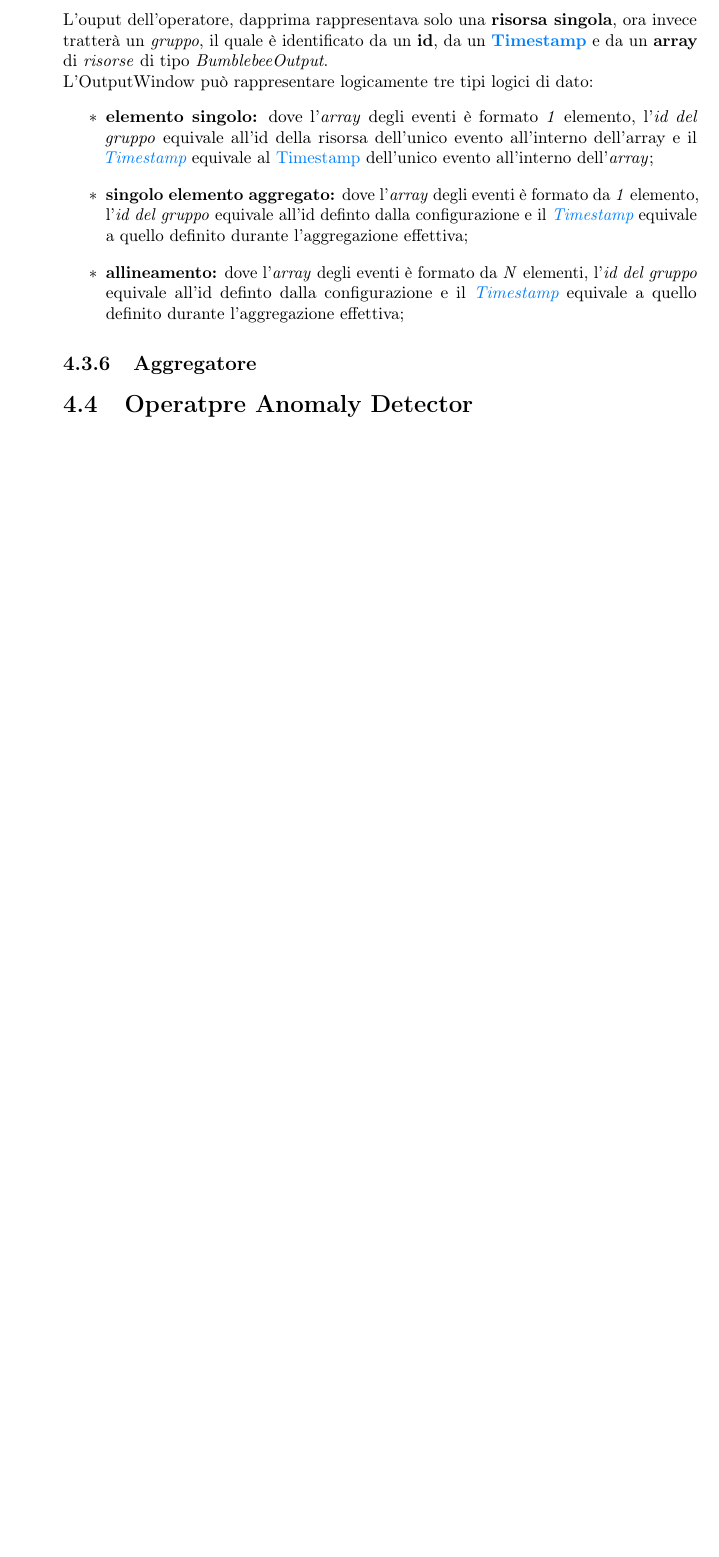
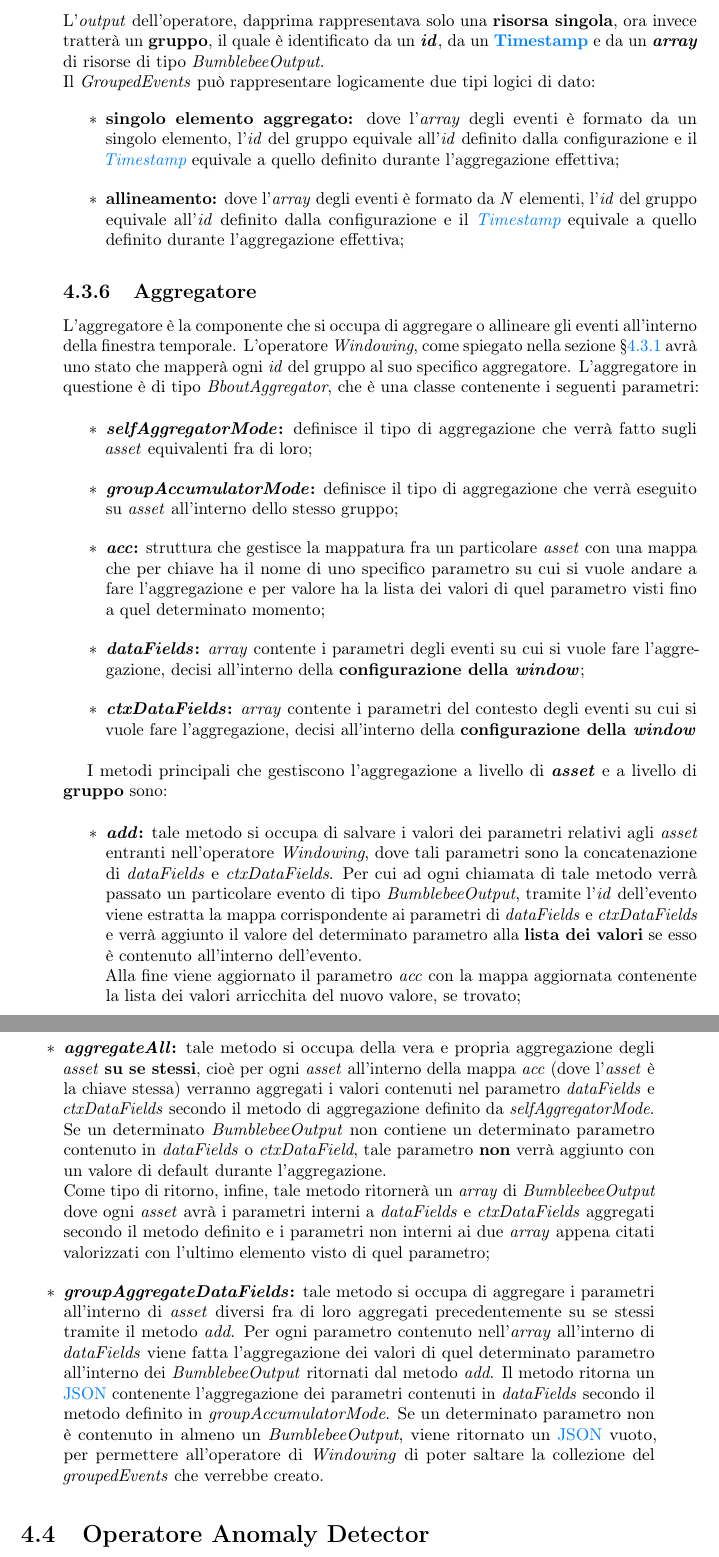
Before and after one commit to nicomanto/Tesi-triennale, a LaTeX thesis (tesi.tex, which reads capitoli/capitolo-4.tex): part of page 36 of 51 before the commit and two parts of pages 36 and 37 of 51 after it, the two joined at a grey line, cut so that both start at the same text, the shorter picture padded with empty space. Compiled offline with pdfLaTeX.

Commit message:
#9 - end operator windowing

```diff
--- a/capitoli/capitolo-4.tex
+++ b/capitoli/capitolo-4.tex
@@ -133,20 +134,39 @@ Il metodo \textit{onTimer} è colui che gestisce la logica al termine di ogni fi
 \end{enumerate}
 
 \subsection{GroupedEvents}\label{sec:ge}
-L'ouput dell'operatore, dapprima rappresentava solo una \textbf{risorsa singola}, ora invece tratterà un \textit{gruppo}, il quale è identificato da un \textbf{id}, da un \textbf{\gls{timestamp}} e da un \textbf{array} di \textit{risorse} di tipo \textit{BumblebeeOutput}.\\
-L'OutputWindow può rappresentare logicamente tre tipi logici di dato:
+L'\textit{output} dell'operatore, dapprima rappresentava solo una \textbf{risorsa singola}, ora invece tratterà un \textbf{gruppo}, il quale è identificato da un \textbf{\textit{id}}, da un \textbf{\gls{timestamp}} e da un \textbf{\textit{array}} di risorse di tipo \textit{BumblebeeOutput}.\\
+Il \textit{GroupedEvents} può rappresentare logicamente due tipi logici di dato:
 \begin{itemize}
-	\item{\textbf{elemento singolo:} dove l'\textit{array} degli eventi è formato \textit{1} elemento, l'\textit{id del gruppo} equivale all'id della risorsa dell'unico evento all'interno dell'array e il \textit{\gls{timestamp}} equivale al \gls{timestamp} dell'unico evento all'interno dell'\textit{array};}
-	\item{\textbf{singolo elemento aggregato:} dove l'\textit{array} degli eventi è formato da \textit{1} elemento, l'\textit{id del gruppo} equivale all'id definto dalla configurazione e il \textit{\gls{timestamp}} equivale a quello definito durante l'aggregazione effettiva;}
-	\item{\textbf{allineamento:} dove l'\textit{array} degli eventi è formato da \textit{N} elementi, l'\textit{id del gruppo} equivale all'id definto dalla configurazione e il \textit{\gls{timestamp}} equivale a quello definito durante l'aggregazione effettiva;}
+	\item{\textbf{singolo elemento aggregato:} dove l'\textit{array} degli eventi è formato da un singolo elemento, l'\textit{id} del gruppo equivale all'\textit{id} definito dalla configurazione e il \textit{\gls{timestamp}} equivale a quello definito durante l'aggregazione effettiva;}
+	\item{\textbf{allineamento:} dove l'\textit{array} degli eventi è formato da \textit{N} elementi, l'\textit{id} del gruppo equivale all'\textit{id} definito dalla configurazione e il \textit{\gls{timestamp}} equivale a quello definito durante l'aggregazione effettiva;}
 \end{itemize}
 
 \subsection{Aggregatore}\label{sec:aggregator}
+L'aggregatore è la componente che si occupa di aggregare o allineare gli eventi all'interno della finestra temporale. L'operatore \textit{Windowing}, come spiegato nella sezione \S\ref{sec:stati-windowing} avrà uno stato che mapperà ogni \textit{id} del gruppo al suo specifico aggregatore. L'aggregatore in questione è di tipo \textit{BboutAggregator}, che è una classe contenente i seguenti parametri:
+
+\begin{itemize}
+	\item{\textbf{\textit{selfAggregatorMode}:} definisce il tipo di aggregazione che verrà fatto sugli \textit{asset} equivalenti fra di loro;}
+	\item{\textbf{\textit{groupAccumulatorMode}:} definisce il tipo di aggregazione che verrà eseguito su \textit{asset} all'interno dello stesso gruppo;}
+	\item{\textbf{\textit{acc}:} struttura che gestisce la mappatura fra un particolare \textit{asset} con una mappa che per chiave ha il nome di uno specifico parametro su cui si vuole andare a fare l'aggregazione e per valore ha la lista dei valori di quel parametro visti fino a quel determinato momento;}
+	\item{\textbf{\textit{dataFields}:} \textit{array} contente i parametri degli eventi su cui si vuole fare l'aggregazione, decisi all'interno della \textbf{configurazione della \textit{window}};}
+	\item{\textbf{\textit{ctxDataFields}:} \textit{array} contente i parametri del contesto degli eventi su cui si vuole fare l'aggregazione, decisi all'interno della \textbf{configurazione della \textit{window}}}
+\end{itemize}
+
+I metodi principali che gestiscono l'aggregazione a livello di \textbf{\textit{asset}} e a livello di \textbf{gruppo} sono:
+
+\begin{itemize}
+	\item{\textbf{\textit{add}:} tale metodo si occupa di salvare i valori dei parametri relativi agli \textit{asset} entranti nell'operatore \textit{Windowing}, dove tali parametri sono la concatenazione di \textit{dataFields} e \textit{ctxDataFields}. Per cui ad ogni chiamata di tale metodo verrà passato un particolare evento di tipo \textit{BumblebeeOutput}, tramite l'\textit{id} dell'evento viene estratta la mappa corrispondente ai parametri di \textit{dataFields} e \textit{ctxDataFields} e verrà aggiunto il valore del determinato parametro alla \textbf{lista dei valori} se esso è contenuto all'interno dell'evento.\\
+Alla fine viene aggiornato il parametro \textit{acc} con la mappa aggiornata contenente la lista dei valori arricchita del nuovo valore, se trovato;}
+	\item{\textbf{\textit{aggregateAll}:} tale metodo si occupa della vera e propria aggregazione degli \textit{asset} \textbf{su se stessi}, cioè per ogni \textit{asset} all'interno della mappa \textit{acc} (dove l'\textit{asset} è la chiave stessa) verranno aggregati i valori contenuti nel parametro \textit{dataFields} e \textit{ctxDataFields} secondo il metodo di aggregazione definito da \textit{selfAggregatorMode}.\\
+	Se un determinato \textit{BumblebeeOutput} non contiene un determinato parametro contenuto in \textit{dataFields} o \textit{ctxDataField}, tale parametro \textbf{non} verrà aggiunto con un valore di default durante l'aggregazione.\\
+	Come tipo di ritorno, infine, tale metodo ritornerà un \textit{array} di \textit{BumbleebeeOutput} dove ogni \textit{asset} avrà i parametri interni a \textit{dataFields} e \textit{ctxDataFields} aggregati secondo il metodo definito e i parametri non interni ai due \textit{array} appena citati valorizzati con l'ultimo elemento visto di quel parametro;}
+	\item{\textbf{\textit{groupAggregateDataFields}:} tale metodo si occupa di aggregare i parametri all'interno di \textit{asset} diversi fra di loro aggregati precedentemente su se stessi tramite il metodo \textit{add}. Per ogni parametro contenuto nell'\textit{array} all'interno di \textit{dataFields} viene fatta l'aggregazione dei valori di quel determinato parametro all'interno dei \textit{BumblebeeOutput} ritornati dal metodo \textit{add}. Il metodo ritorna un \gls{json} contenente l'aggregazione dei parametri contenuti in \textit{dataFields} secondo il metodo definito in \textit{groupAccumulatorMode}. Se un determinato parametro non è contenuto in almeno un \textit{BumblebeeOutput}, viene ritornato un \gls{json} vuoto, per permettere all'operatore di \textit{Windowing} di poter saltare la collezione del \textit{groupedEvents} che verrebbe creato.}
+\end{itemize}
 
 
 
 
-\section{Operatpre Anomaly Detector}
+\section{Operatore Anomaly Detector}
 L'operatore \textbf{Anomaly Detector} è colui che si occupa di sollevare segnalazioni nel caso sia presente un'anomalia riguardo l'evento entrante (di tipo \textbf{OutputWindow}). Dapprima il l'Anomaly Detector lavorava solo su un tipo di evento legato ad una \textit{risorsa} singola, mappando l'\textit{id del detector} ad un'altra mappa dove la chiave è rappresentata dall'\textit{id della risorsa} e il valore è rappresentato dal vero e proprio \textit{detector}. Ora invece la struttura è basata sull'\textit{id del gruppo}, per cui è stata creata un'ulteriore mappa fra \textit{id del gruppo} e \textit{id del detector}, inoltre la chiave della mappa interna non è più rappresentata da un'id della risorsa, ma da un \textit{id dell'oggetto} dopo la modifica di \textbf{BumblebeeOutput} \S\ref{sec:bbout}.\\
 I \textit{detector} ora avranno un parametro in più che permette di definire se un determinato detector valuta l'anomalia su un gruppo di risorse o su una risorsa singola.\\
 Di seguito la lista dei detector:
```
Also changed, not shown: capitoli/capitolo-4.tex (45 more changed lines).
